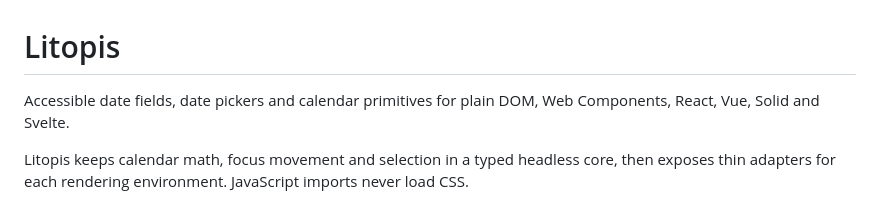
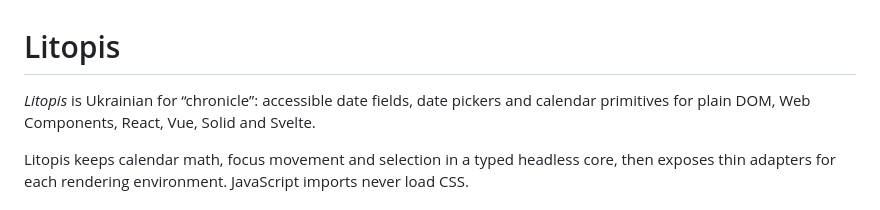
Before and after one commit to dschewchenko/litopis, a Markdown page: README.md, the part around the change. Rendered like a GitHub page.

Commit message:
docs: explain the Litopis name

```diff
--- a/README.md
+++ b/README.md
@@ -1,6 +1,7 @@
 # Litopis
 
-Accessible date fields, date pickers and calendar primitives for plain DOM, Web Components, React, Vue, Solid and Svelte.
+_Litopis_ is Ukrainian for “chronicle”: accessible date fields, date pickers and calendar primitives
+for plain DOM, Web Components, React, Vue, Solid and Svelte.
 
 Litopis keeps calendar math, focus movement and selection in a typed headless core, then exposes
 thin adapters for each rendering environment. JavaScript imports never load CSS.
```
